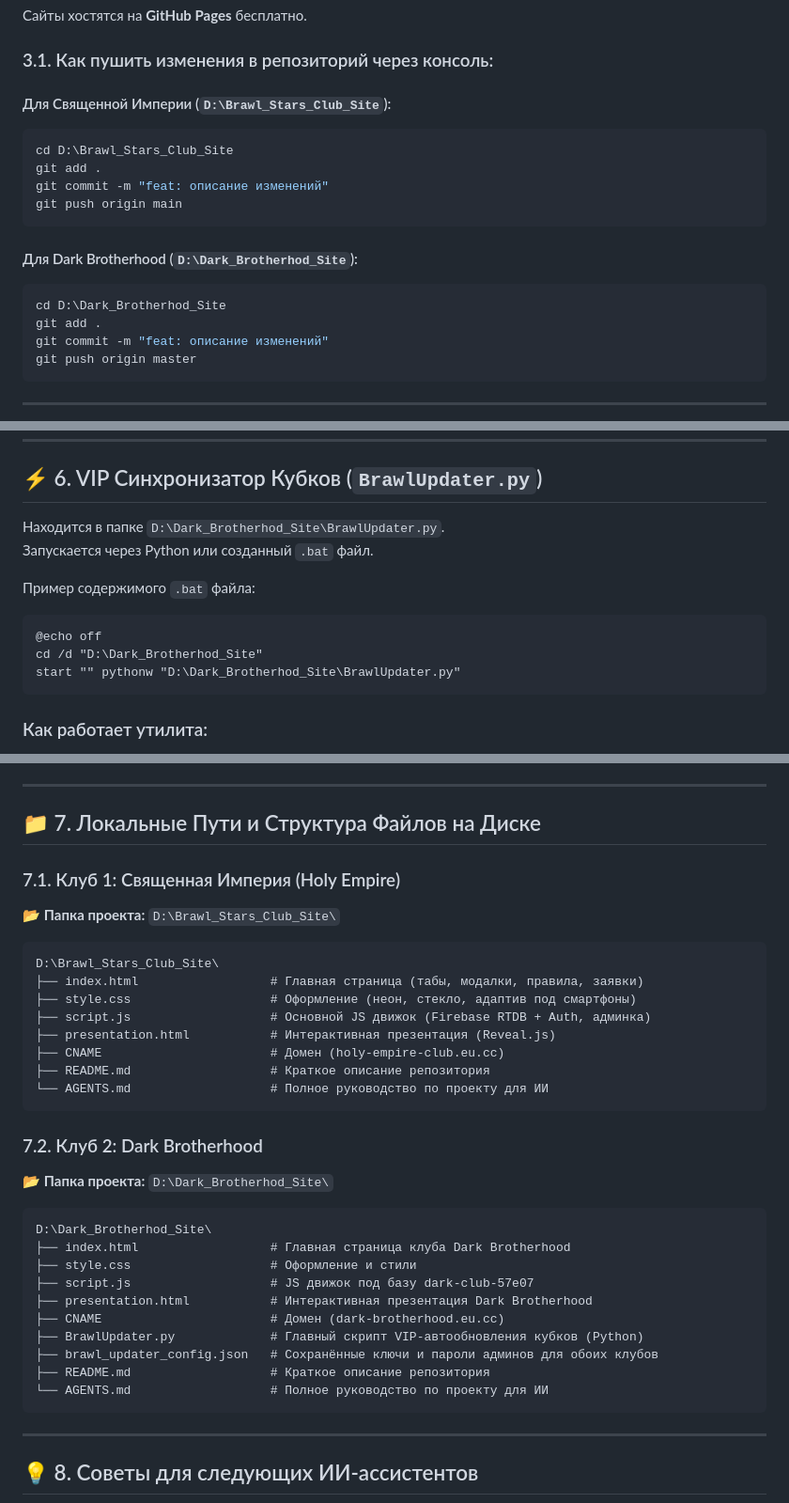
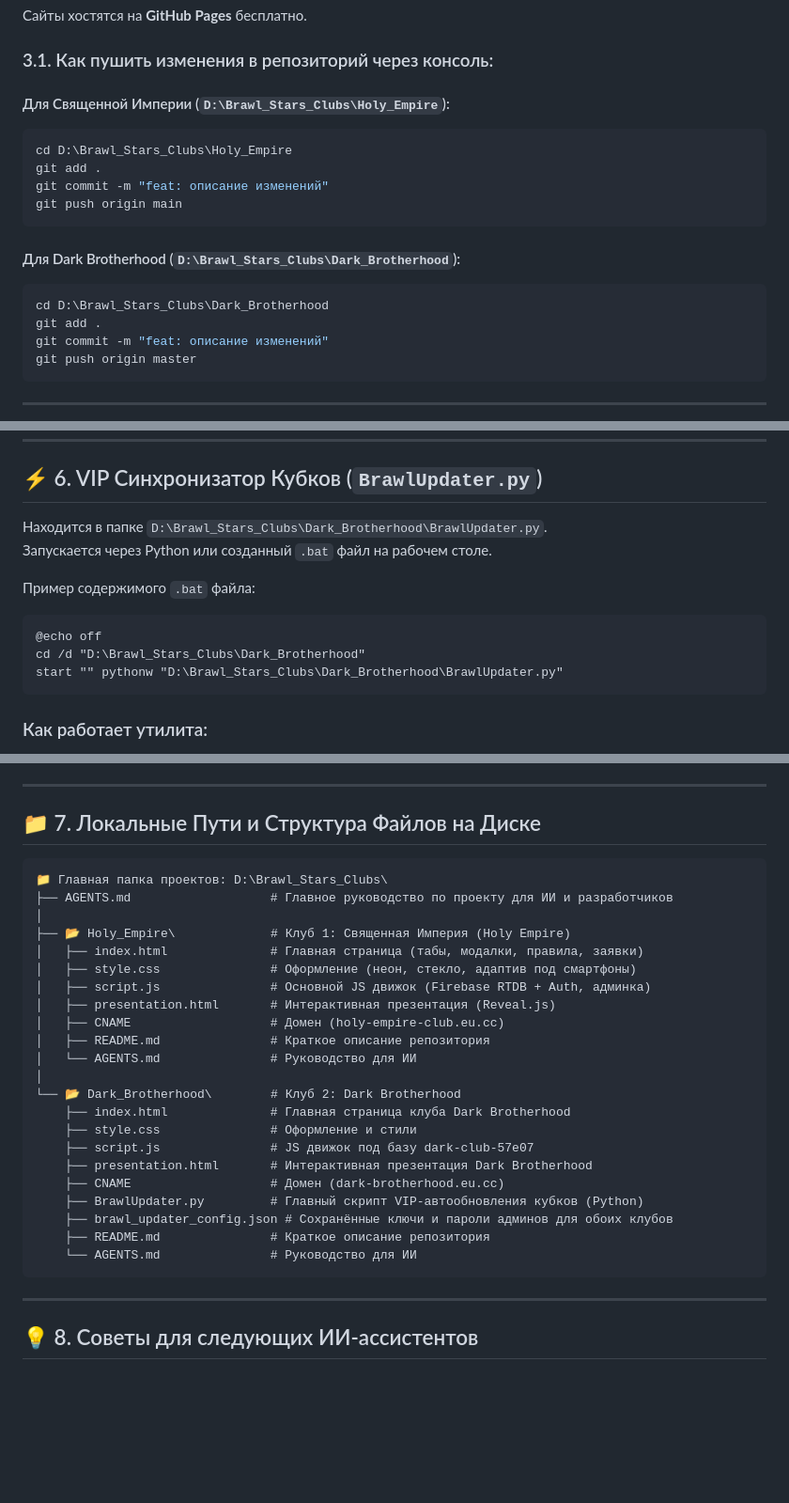
Before and after one commit to greenyarik0505-jpg/Brawl_Stars_Club_Site, a Markdown page: AGENTS.md, 3 parts joined by grey strips. Shown at 94% size. Drawn GitHub-style; blank space fills up the shorter version.

Commit message:
docs: update folder structure in AGENTS.md

````diff
--- a/AGENTS.md
+++ b/AGENTS.md
@@ -58,17 +58,17 @@
 
 ### 3.1. Как пушить изменения в репозиторий через консоль:
 
-#### Для Священной Империи (`D:\Brawl_Stars_Club_Site`):
+#### Для Священной Империи (`D:\Brawl_Stars_Clubs\Holy_Empire`):
 ```powershell
-cd D:\Brawl_Stars_Club_Site
+cd D:\Brawl_Stars_Clubs\Holy_Empire
 git add .
 git commit -m "feat: описание изменений"
 git push origin main
 ```
 
-#### Для Dark Brotherhood (`D:\Dark_Brotherhod_Site`):
+#### Для Dark Brotherhood (`D:\Brawl_Stars_Clubs\Dark_Brotherhood`):
 ```powershell
-cd D:\Dark_Brotherhod_Site
+cd D:\Brawl_Stars_Clubs\Dark_Brotherhood
 git add .
 git commit -m "feat: описание изменений"
 git push origin master
@@ -168,14 +168,14 @@ gh api -X PUT /repos/greenyarik0505-jpg/Dark_Brotherhod_Site/pages -f cname="dar
 
 ## ⚡ 6. VIP Синхронизатор Кубков (`BrawlUpdater.py`)
 
-Находится в папке `D:\Dark_Brotherhod_Site\BrawlUpdater.py`.
-Запускается через Python или созданный `.bat` файл.
+Находится в папке `D:\Brawl_Stars_Clubs\Dark_Brotherhood\BrawlUpdater.py`.
+Запускается через Python или созданный `.bat` файл на рабочем столе.
 
 Пример содержимого `.bat` файла:
 ```bat
 @echo off
-cd /d "D:\Dark_Brotherhod_Site"
-start "" pythonw "D:\Dark_Brotherhod_Site\BrawlUpdater.py"
+cd /d "D:\Brawl_Stars_Clubs\Dark_Brotherhood"
+start "" pythonw "D:\Brawl_Stars_Clubs\Dark_Brotherhood\BrawlUpdater.py"
 ```
 
 ### Как работает утилита:
@@ -193,32 +193,29 @@ start "" pythonw "D:\Dark_Brotherhod_Site\BrawlUpdater.py"
 
 ## 📁 7. Локальные Пути и Структура Файлов на Диске
 
-### 7.1. Клуб 1: Священная Империя (Holy Empire)
-📂 **Папка проекта:** `D:\Brawl_Stars_Club_Site\`
 ```text
-D:\Brawl_Stars_Club_Site\
-├── index.html                  # Главная страница (табы, модалки, правила, заявки)
-├── style.css                   # Оформление (неон, стекло, адаптив под смартфоны)
-├── script.js                   # Основной JS движок (Firebase RTDB + Auth, админка)
-├── presentation.html           # Интерактивная презентация (Reveal.js)
-├── CNAME                       # Домен (holy-empire-club.eu.cc)
-├── README.md                   # Краткое описание репозитория
-└── AGENTS.md                   # Полное руководство по проекту для ИИ
-```
-
-### 7.2. Клуб 2: Dark Brotherhood
-📂 **Папка проекта:** `D:\Dark_Brotherhod_Site\`
-```text
-D:\Dark_Brotherhod_Site\
-├── index.html                  # Главная страница клуба Dark Brotherhood
-├── style.css                   # Оформление и стили
-├── script.js                   # JS движок под базу dark-club-57e07
-├── presentation.html           # Интерактивная презентация Dark Brotherhood
-├── CNAME                       # Домен (dark-brotherhood.eu.cc)
-├── BrawlUpdater.py             # Главный скрипт VIP-автообновления кубков (Python)
-├── brawl_updater_config.json   # Сохранённые ключи и пароли админов для обоих клубов
-├── README.md                   # Краткое описание репозитория
-└── AGENTS.md                   # Полное руководство по проекту для ИИ
+📁 Главная папка проектов: D:\Brawl_Stars_Clubs\
+├── AGENTS.md                   # Главное руководство по проекту для ИИ и разработчиков
+│
+├── 📂 Holy_Empire\             # Клуб 1: Священная Империя (Holy Empire)
+│   ├── index.html              # Главная страница (табы, модалки, правила, заявки)
+│   ├── style.css               # Оформление (неон, стекло, адаптив под смартфоны)
+│   ├── script.js               # Основной JS движок (Firebase RTDB + Auth, админка)
+│   ├── presentation.html       # Интерактивная презентация (Reveal.js)
+│   ├── CNAME                   # Домен (holy-empire-club.eu.cc)
+│   ├── README.md               # Краткое описание репозитория
+│   └── AGENTS.md               # Руководство для ИИ
+│
+└── 📂 Dark_Brotherhood\        # Клуб 2: Dark Brotherhood
+    ├── index.html              # Главная страница клуба Dark Brotherhood
+    ├── style.css               # Оформление и стили
+    ├── script.js               # JS движок под базу dark-club-57e07
+    ├── presentation.html       # Интерактивная презентация Dark Brotherhood
+    ├── CNAME                   # Домен (dark-brotherhood.eu.cc)
+    ├── BrawlUpdater.py         # Главный скрипт VIP-автообновления кубков (Python)
+    ├── brawl_updater_config.json # Сохранённые ключи и пароли админов для обоих клубов
+    ├── README.md               # Краткое описание репозитория
+    └── AGENTS.md               # Руководство для ИИ
 ```
 
 ---
````
Also changed, not shown: other parts of AGENTS.md (+2 -2 lines).
